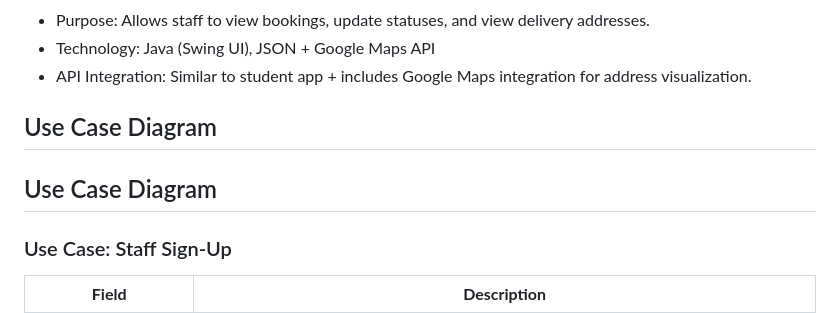
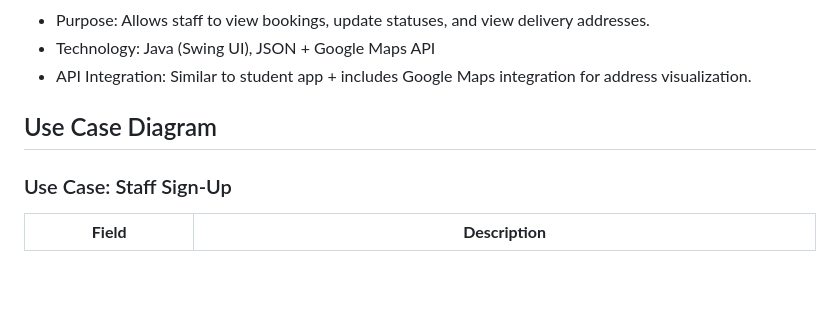
Before and after one commit to hnnrina/laundry-system-project, a Markdown page: README.md, the part around the change. Rendered like a GitHub page; blank space fills up the shorter version.

```diff
--- a/README.md
+++ b/README.md
@@ -108,7 +108,6 @@ All responses from the server are parsed and displayed to the user via table mod
 * API Integration: Similar to student app + includes Google Maps integration for address visualization.
 
 ## Use Case Diagram
-## Use Case Diagram
 ### Use Case: Staff Sign-Up
 
 | **Field**             | **Description** |
```
